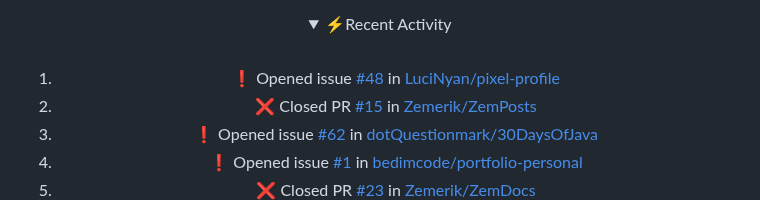
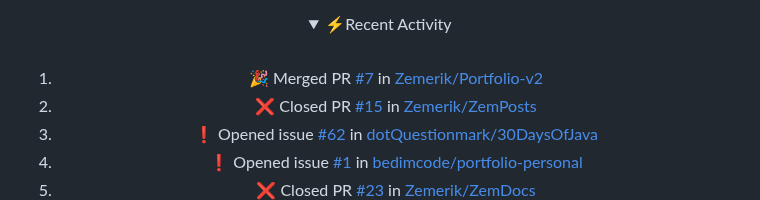
Before and after one commit to Zemerik/Zemerik, a Markdown page: README.md, the part around the change. GitHub-like rendering; folded sections open.

Commit message:
docs(readme): Update Recent Activity

```diff
--- a/README.md
+++ b/README.md
@@ -42,7 +42,7 @@
 <br>
 
 <!--START_SECTION:activity-->
-1. ❗ Opened issue [#48](https://github.com/LuciNyan/pixel-profile/issues/48) in [LuciNyan/pixel-profile](https://github.com/LuciNyan/pixel-profile)
+1. 🎉 Merged PR [#7](https://github.com/Zemerik/Portfolio-v2/pull/7) in [Zemerik/Portfolio-v2](https://github.com/Zemerik/Portfolio-v2)
 2. ❌ Closed PR [#15](https://github.com/Zemerik/ZemPosts/pull/15) in [Zemerik/ZemPosts](https://github.com/Zemerik/ZemPosts)
 3. ❗ Opened issue [#62](https://github.com/dotQuestionmark/30DaysOfJava/issues/62) in [dotQuestionmark/30DaysOfJava](https://github.com/dotQuestionmark/30DaysOfJava)
 4. ❗ Opened issue [#1](https://github.com/bedimcode/portfolio-personal/issues/1) in [bedimcode/portfolio-personal](https://github.com/bedimcode/portfolio-personal)
```
